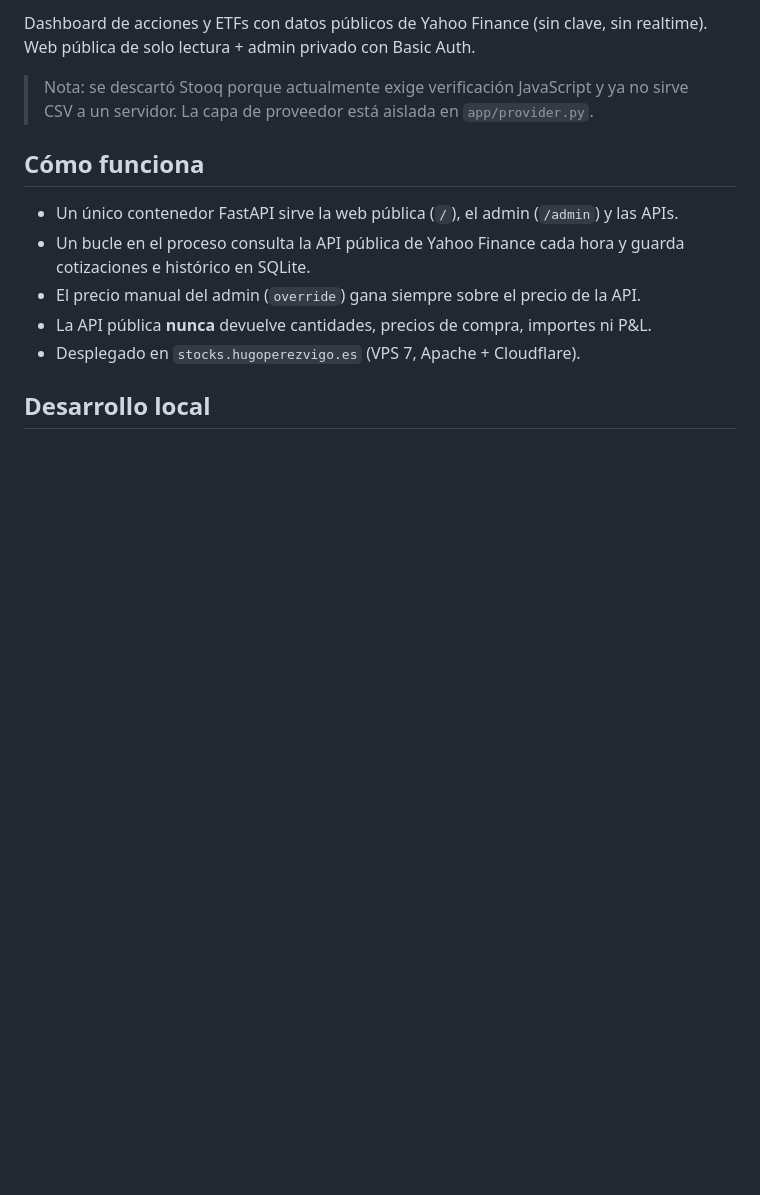
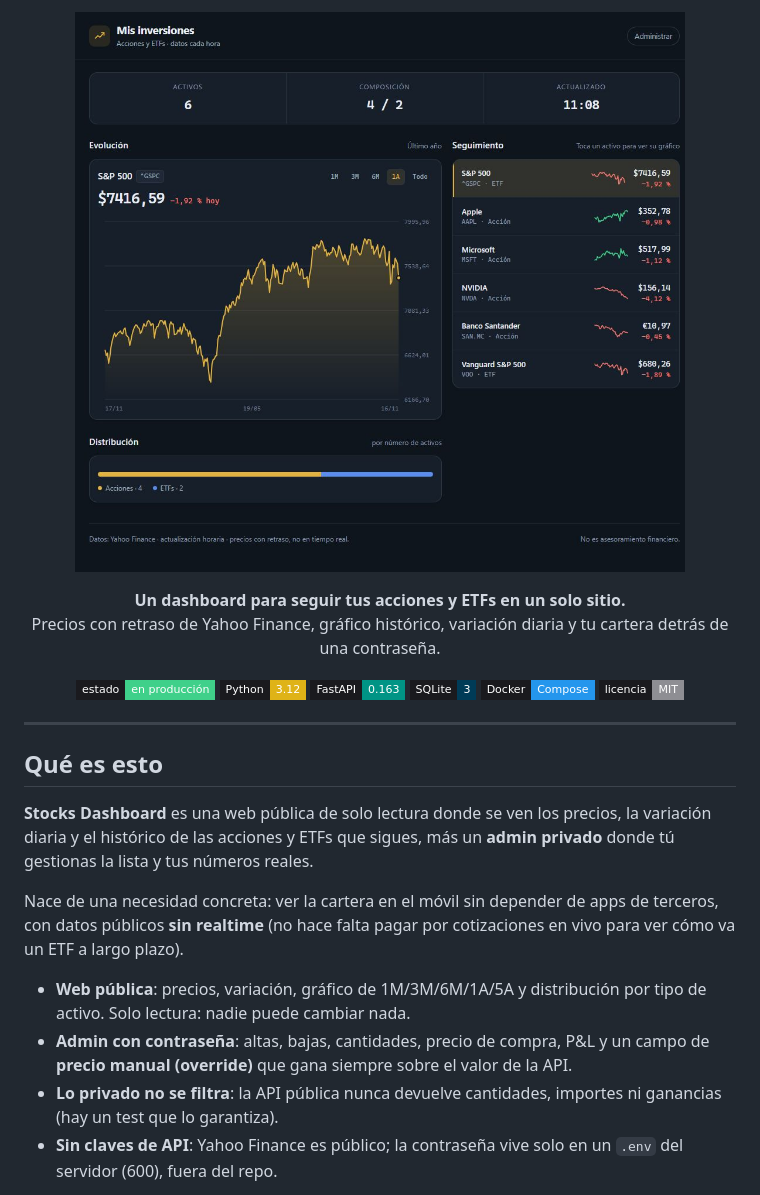
Before and after one commit to Hugopvigo/StocksWeb, a Markdown page: README.md, the part around one of its changes. Rendered like a GitHub page; pictures changed too: docs/capturas/01-desktop.jpg (added); badges without logos; blank space fills up the shorter version.

```diff
--- a/README.md
+++ b/README.md
@@ -2,14 +3,40 @@
 
-Dashboard de acciones y ETFs con datos públicos de Yahoo Finance (sin clave, sin realtime). Web pública de solo lectura + admin privado con Basic Auth.
+<p align="center">
+  <img src="docs/capturas/01-desktop.jpg" alt="Stocks Dashboard — evolución, seguimiento y distribución de la cartera" width="100%">
+</p>
 
-> Nota: se descartó Stooq porque actualmente exige verificación JavaScript y ya no sirve CSV a un servidor. La capa de proveedor está aislada en `app/provider.py`.
+<p align="center">
+  <b>Un dashboard para seguir tus acciones y ETFs en un solo sitio.</b><br>
+  Precios con retraso de Yahoo Finance, gráfico histórico, variación diaria y tu cartera detrás de una contraseña.
+</p>
 
-## Cómo funciona
+<p align="center">
+  <img alt="estado" src="https://img.shields.io/badge/estado-en%20producción-3fd08a?style=flat-square&labelColor=1a1a1e">
+  <img alt="python" src="https://img.shields.io/badge/Python-3.12-yellow?style=flat-square&labelColor=1a1a1e">
+  <img alt="fastapi" src="https://img.shields.io/badge/FastAPI-0.163-009485?style=flat-square&labelColor=1a1a1e">
+  <img alt="sqlite" src="https://img.shields.io/badge/SQLite-3-003B57?style=flat-square&labelColor=1a1a1e">
+  <img alt="docker" src="https://img.shields.io/badge/Docker-Compose-2496ED?style=flat-square&labelColor=1a1a1e">
+  <img alt="licencia" src="https://img.shields.io/badge/licencia-MIT-8E8E93?style=flat-square&labelColor=1a1a1e">
+</p>
 
-- Un único contenedor FastAPI sirve la web pública (`/`), el admin (`/admin`) y las APIs.
-- Un bucle en el proceso consulta la API pública de Yahoo Finance cada hora y guarda cotizaciones e histórico en SQLite.
-- El precio manual del admin (`override`) gana siempre sobre el precio de la API.
-- La API pública **nunca** devuelve cantidades, precios de compra, importes ni P&L.
-- Desplegado en `stocks.hugoperezvigo.es` (VPS 7, Apache + Cloudflare).
+---
 
-## Desarrollo local
+## Qué es esto
+
+**Stocks Dashboard** es una web pública de solo lectura donde se ven los precios,
+la variación diaria y el histórico de las acciones y ETFs que sigues, más un
+**admin privado** donde tú gestionas la lista y tus números reales.
+
+Nace de una necesidad concreta: ver la cartera en el móvil sin depender de apps
+de terceros, con datos públicos **sin realtime** (no hace falta pagar por
+cotizaciones en vivo para ver cómo va un ETF a largo plazo).
+
+- **Web pública**: precios, variación, gráfico de 1M/3M/6M/1A/5A y distribución
+  por tipo de activo. Solo lectura: nadie puede cambiar nada.
+- **Admin con contraseña**: altas, bajas, cantidades, precio de compra, P&L y un
+  campo de **precio manual (override)** que gana siempre sobre el valor de la API.
+- **Lo privado no se filtra**: la API pública nunca devuelve cantidades,
+  importes ni ganancias (hay un test que lo garantiza).
+- **Sin claves de API**: Yahoo Finance es público; la contraseña vive solo en
+  un `.env` del servidor (600), fuera del repo.
+
```
Also changed, not shown: other parts of README.md (+123 -41 lines), docs/capturas/02-admin.jpg (added), docs/capturas/03-movil.jpg (added).
